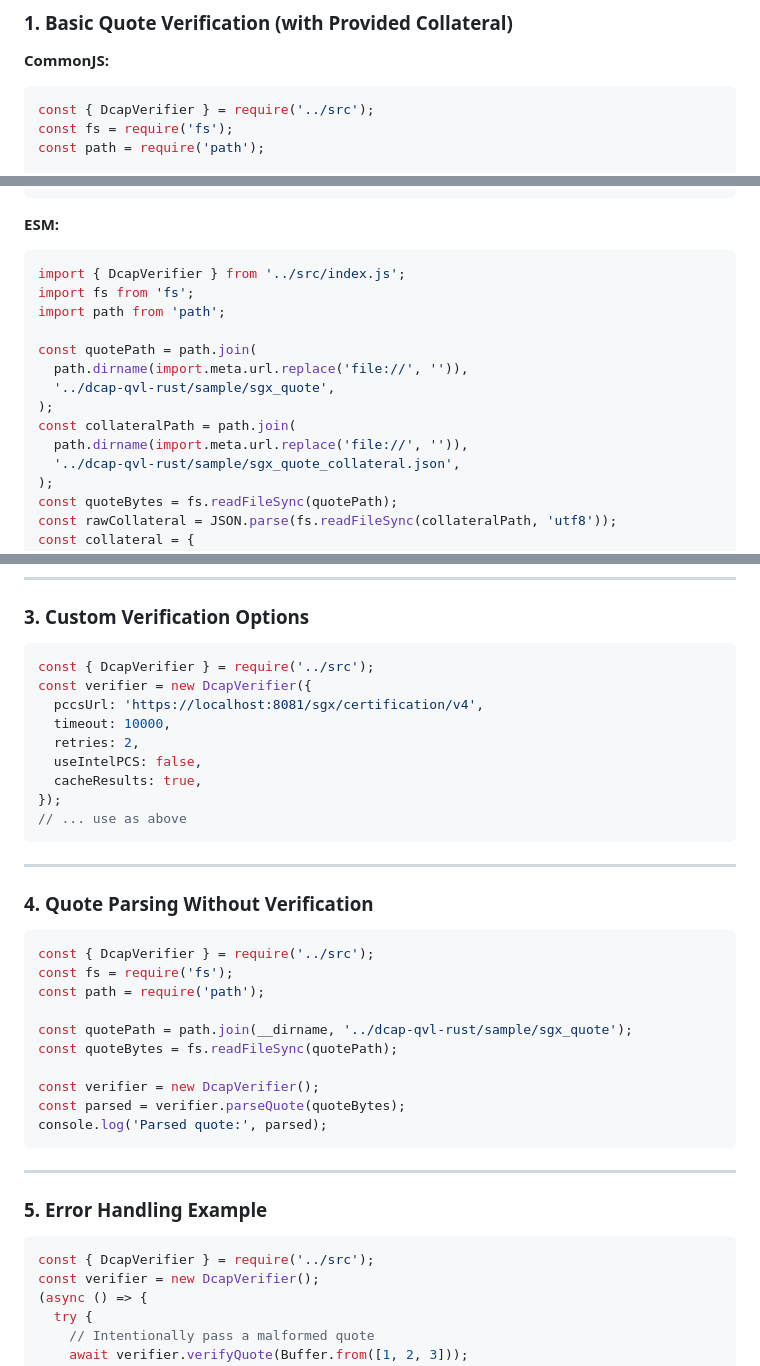
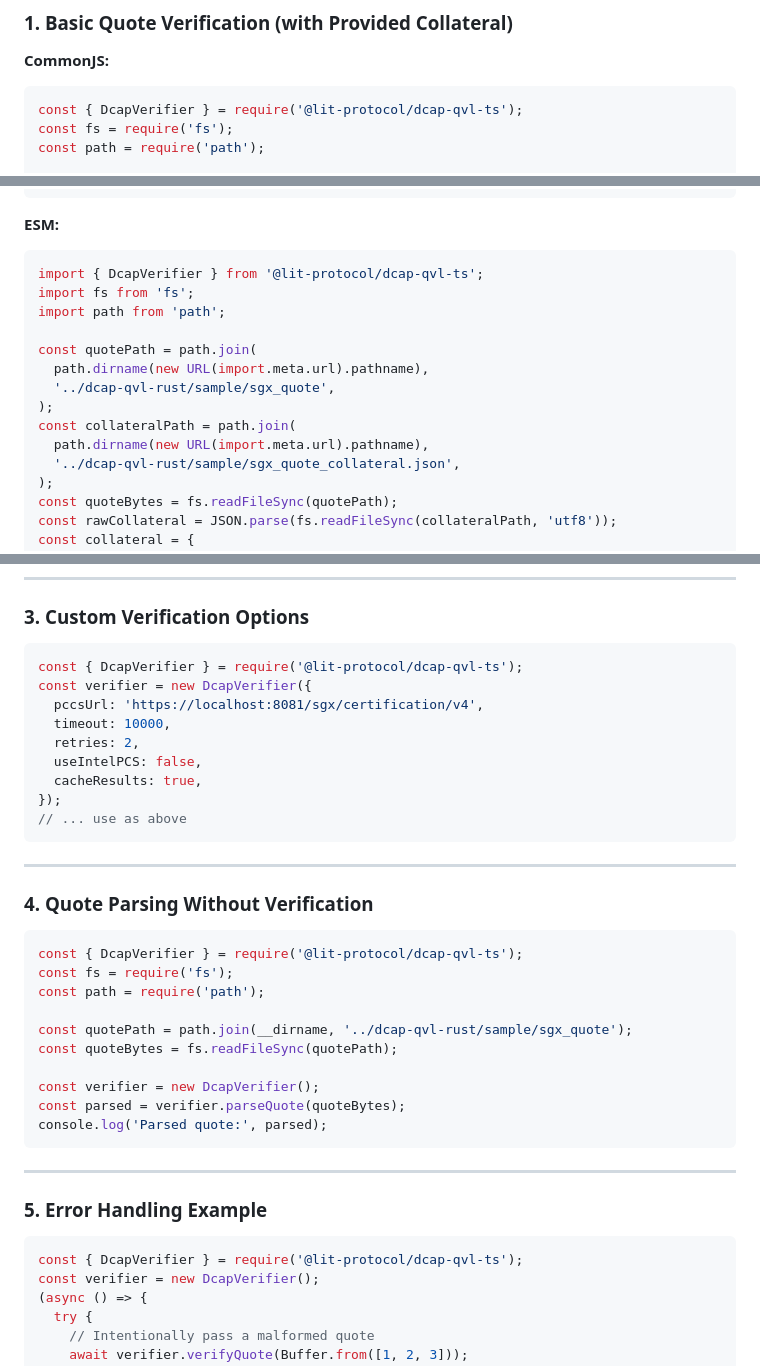
Before and after one commit to LIT-Protocol/dcap-qvl-ts, a Markdown page: README.md, 3 parts joined by grey strips. Drawn GitHub-style.

Commit message:
update examples

````diff
--- a/README.md
+++ b/README.md
@@ -31,7 +31,7 @@ This guide demonstrates how to use the dcap-js public API for Intel SGX/TDX quot
 **CommonJS:**
 
 ```js
-const { DcapVerifier } = require('../src');
+const { DcapVerifier } = require('@lit-protocol/dcap-qvl-ts');
 const fs = require('fs');
 const path = require('path');
 
@@ -58,16 +58,16 @@ const verifier = new DcapVerifier();
 **ESM:**
 
 ```js
-import { DcapVerifier } from '../src/index.js';
+import { DcapVerifier } from '@lit-protocol/dcap-qvl-ts';
 import fs from 'fs';
 import path from 'path';
 
 const quotePath = path.join(
-  path.dirname(import.meta.url.replace('file://', '')),
+  path.dirname(new URL(import.meta.url).pathname),
   '../dcap-qvl-rust/sample/sgx_quote',
 );
 const collateralPath = path.join(
-  path.dirname(import.meta.url.replace('file://', '')),
+  path.dirname(new URL(import.meta.url).pathname),
   '../dcap-qvl-rust/sample/sgx_quote_collateral.json',
 );
 const quoteBytes = fs.readFileSync(quotePath);
@@ -117,7 +117,7 @@ const verifier = new DcapVerifier({
 ### 3. Custom Verification Options
 
 ```js
-const { DcapVerifier } = require('../src');
+const { DcapVerifier } = require('@lit-protocol/dcap-qvl-ts');
 const verifier = new DcapVerifier({
   pccsUrl: 'https://localhost:8081/sgx/certification/v4',
   timeout: 10000,
@@ -133,7 +133,7 @@ const verifier = new DcapVerifier({
 ### 4. Quote Parsing Without Verification
 
 ```js
-const { DcapVerifier } = require('../src');
+const { DcapVerifier } = require('@lit-protocol/dcap-qvl-ts');
 const fs = require('fs');
 const path = require('path');
 
@@ -150,7 +150,7 @@ console.log('Parsed quote:', parsed);
 ### 5. Error Handling Example
 
 ```js
-const { DcapVerifier } = require('../src');
+const { DcapVerifier } = require('@lit-protocol/dcap-qvl-ts');
 const verifier = new DcapVerifier();
 (async () => {
   try {
````
Also changed, not shown: other parts of README.md (+1 -1 lines).
